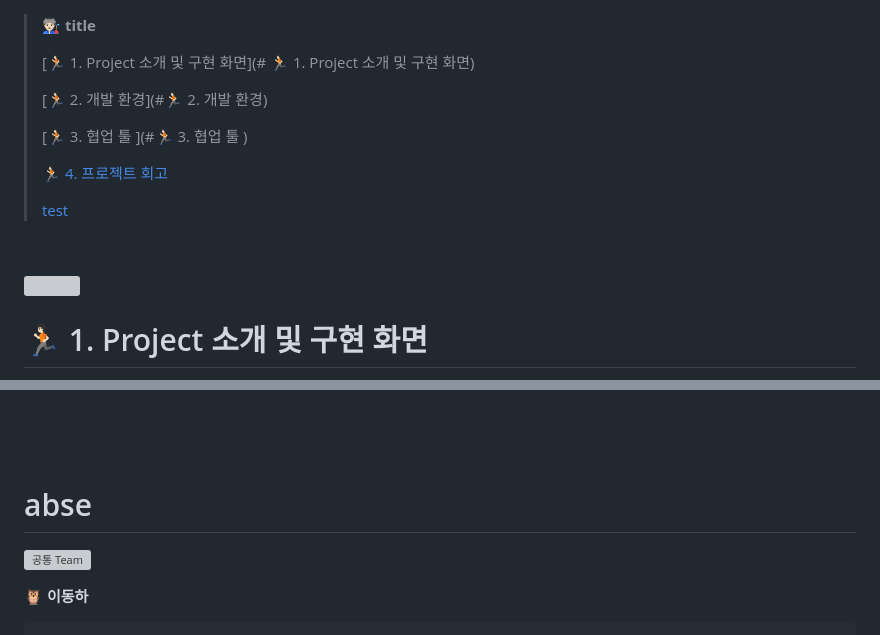
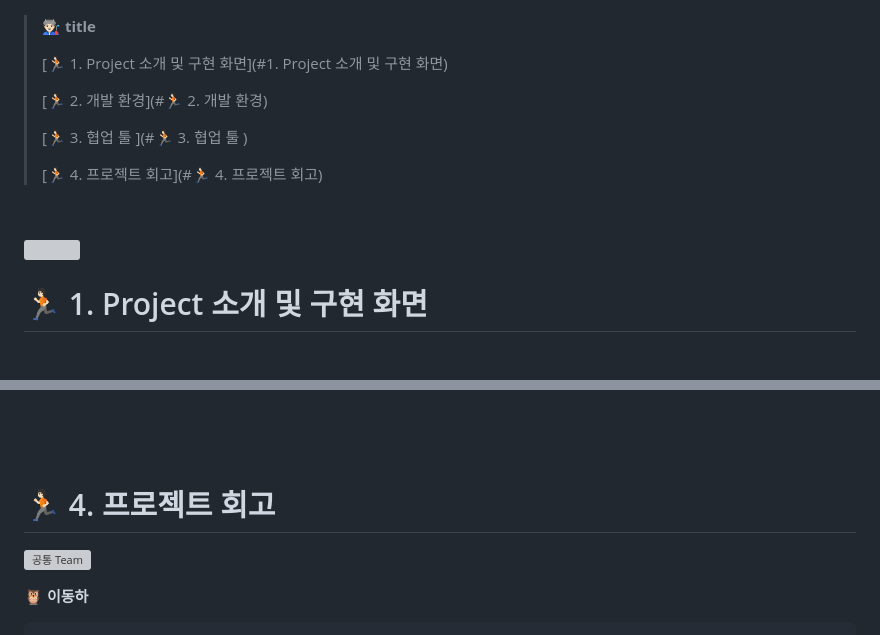
Before and after one commit to KC64ML/Chuno, a Markdown page: README.MD, 2 parts joined by grey strips. Drawn GitHub-style; grey boxes are pictures that could not be loaded.

Commit message:
Update README.MD
Former-commit-id: f06a991e8882e679481193080a5f09a1202ff936

```diff
--- a/README.MD
+++ b/README.MD
@@ -2,22 +2,19 @@
 
 > **👨🏻‍🏭 title**
 >
-> [🏃🏻 1. Project 소개 및 구현 화면](# 🏃🏻 1. Project 소개 및 구현 화면)
+> [🏃🏻 1. Project 소개 및 구현 화면](#1. Project 소개 및 구현 화면)
 >
 > [🏃🏻 2. 개발 환경](#🏃🏻 2. 개발 환경)
 >
 > [🏃🏻 3. 협업 툴 ](#🏃🏻 3. 협업 툴 )
 >
-> [🏃🏻 4. 프로젝트 회고](#abse)
->
-> [test](#abs)
+> [🏃🏻 4. 프로젝트 회고](#🏃🏻 4. 프로젝트 회고)
 
 
 &nbsp;
 
 
 <img src="https://user-images.githubusercontent.com/72541544/220042420-522b82b3-53b2-4df2-a28f-f36faef915ee.png" width="128" height="128"/>
-
 
 
 # 🏃🏻 1. Project 소개 및 구현 화면
@@ -280,7 +278,7 @@ B : 쫓는 사람은 추노꾼!
 
 
 
-# abse
+# 🏃🏻 4. 프로젝트 회고
 
 
 
```
Also changed, not shown: other parts of README.MD (+1 -0 lines).
